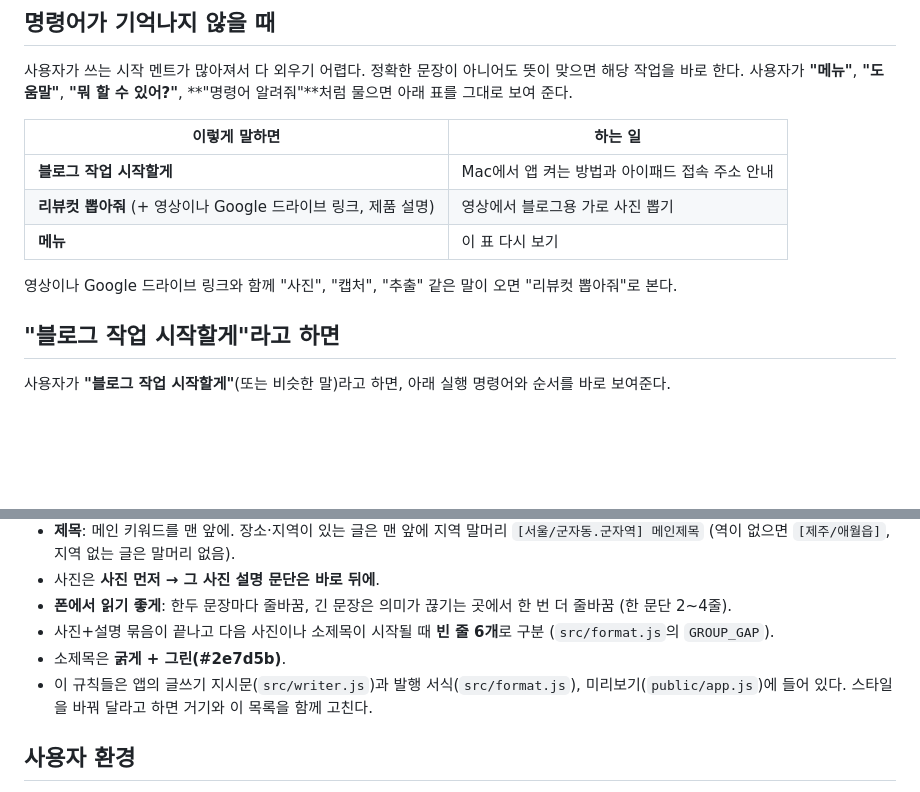
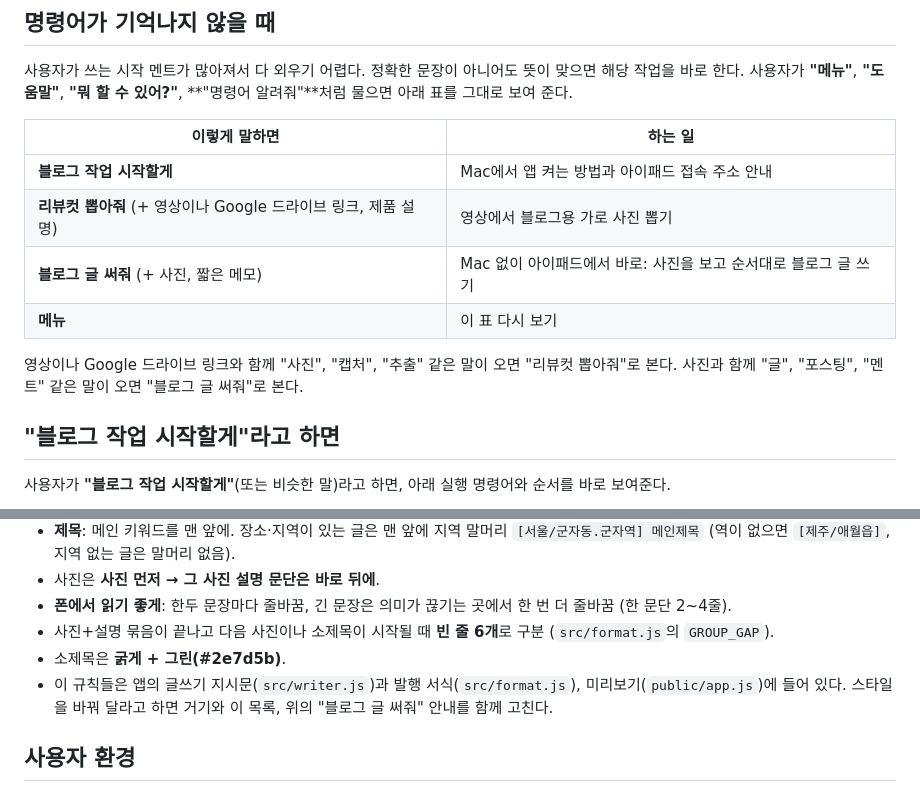
Before and after one commit to yundini/Yundini-project, a Markdown page: CLAUDE.md, 2 parts joined by grey strips. Rendered like a GitHub page; blank space fills up the shorter version.

Commit message:
CLAUDE.md: 아이패드에서 사진으로 바로 쓰는 '블로그 글 써줘' 명령 추가 (#3)
Claude-Session: https://claude.ai/code/session_01RAH1yXGfhRD4kYchi1uAmC

Co-authored-by: Claude <noreply@anthropic.com>

```diff
--- a/CLAUDE.md
+++ b/CLAUDE.md
@@ -12,9 +12,11 @@
 | --- | --- |
 | **블로그 작업 시작할게** | Mac에서 앱 켜는 방법과 아이패드 접속 주소 안내 |
 | **리뷰컷 뽑아줘** (+ 영상이나 Google 드라이브 링크, 제품 설명) | 영상에서 블로그용 가로 사진 뽑기 |
+| **블로그 글 써줘** (+ 사진, 짧은 메모) | Mac 없이 아이패드에서 바로: 사진을 보고 순서대로 블로그 글 쓰기 |
 | **메뉴** | 이 표 다시 보기 |
 
 영상이나 Google 드라이브 링크와 함께 "사진", "캡처", "추출" 같은 말이 오면 "리뷰컷 뽑아줘"로 본다.
+사진과 함께 "글", "포스팅", "멘트" 같은 말이 오면 "블로그 글 써줘"로 본다.
 
 ## "블로그 작업 시작할게"라고 하면
 
@@ -66,7 +113,7 @@
 - **폰에서 읽기 좋게**: 한두 문장마다 줄바꿈, 긴 문장은 의미가 끊기는 곳에서 한 번 더 줄바꿈 (한 문단 2~4줄).
 - 사진+설명 묶음이 끝나고 다음 사진이나 소제목이 시작될 때 **빈 줄 6개**로 구분 (`src/format.js`의 `GROUP_GAP`).
 - 소제목은 **굵게 + 그린(#2e7d5b)**.
-- 이 규칙들은 앱의 글쓰기 지시문(`src/writer.js`)과 발행 서식(`src/format.js`), 미리보기(`public/app.js`)에 들어 있다. 스타일을 바꿔 달라고 하면 거기와 이 목록을 함께 고친다.
+- 이 규칙들은 앱의 글쓰기 지시문(`src/writer.js`)과 발행 서식(`src/format.js`), 미리보기(`public/app.js`)에 들어 있다. 스타일을 바꿔 달라고 하면 거기와 이 목록, 위의 "블로그 글 써줘" 안내를 함께 고친다.
 
 ## 사용자 환경
 
```
Also changed, not shown: other parts of CLAUDE.md (+45 -0 lines).
